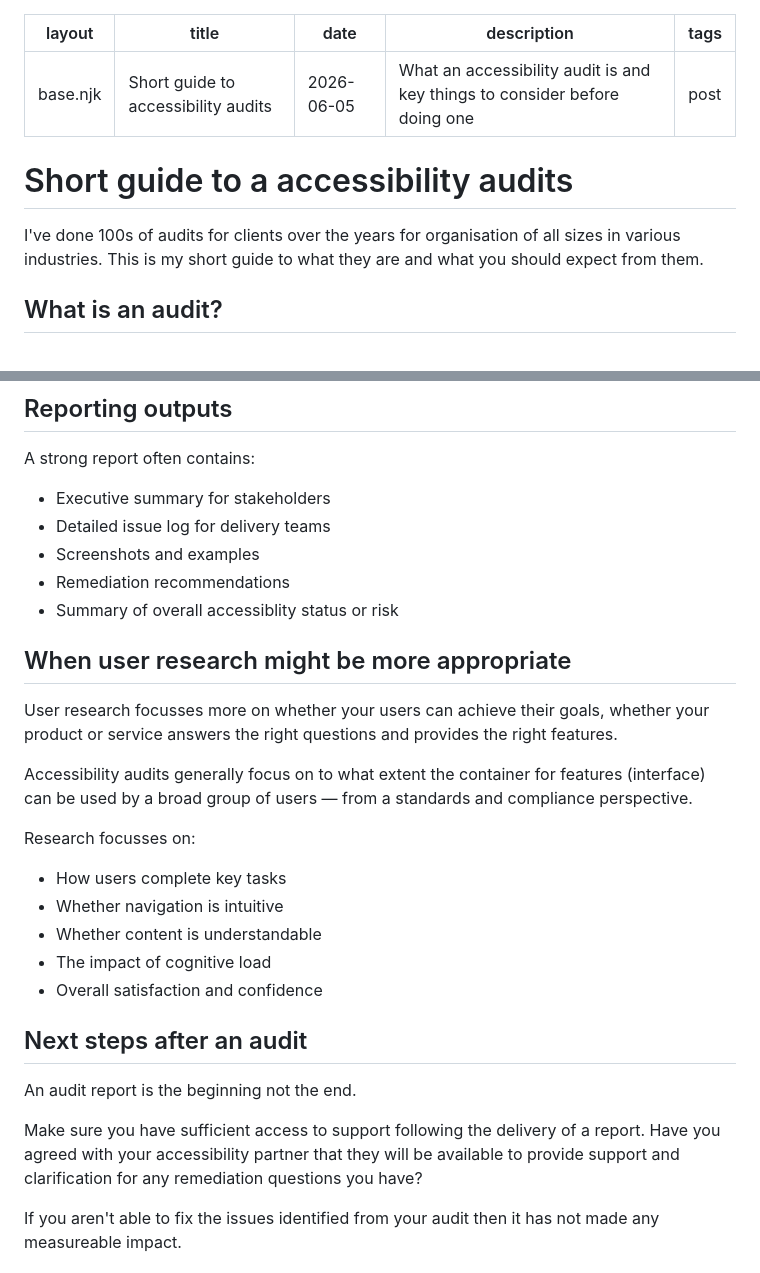
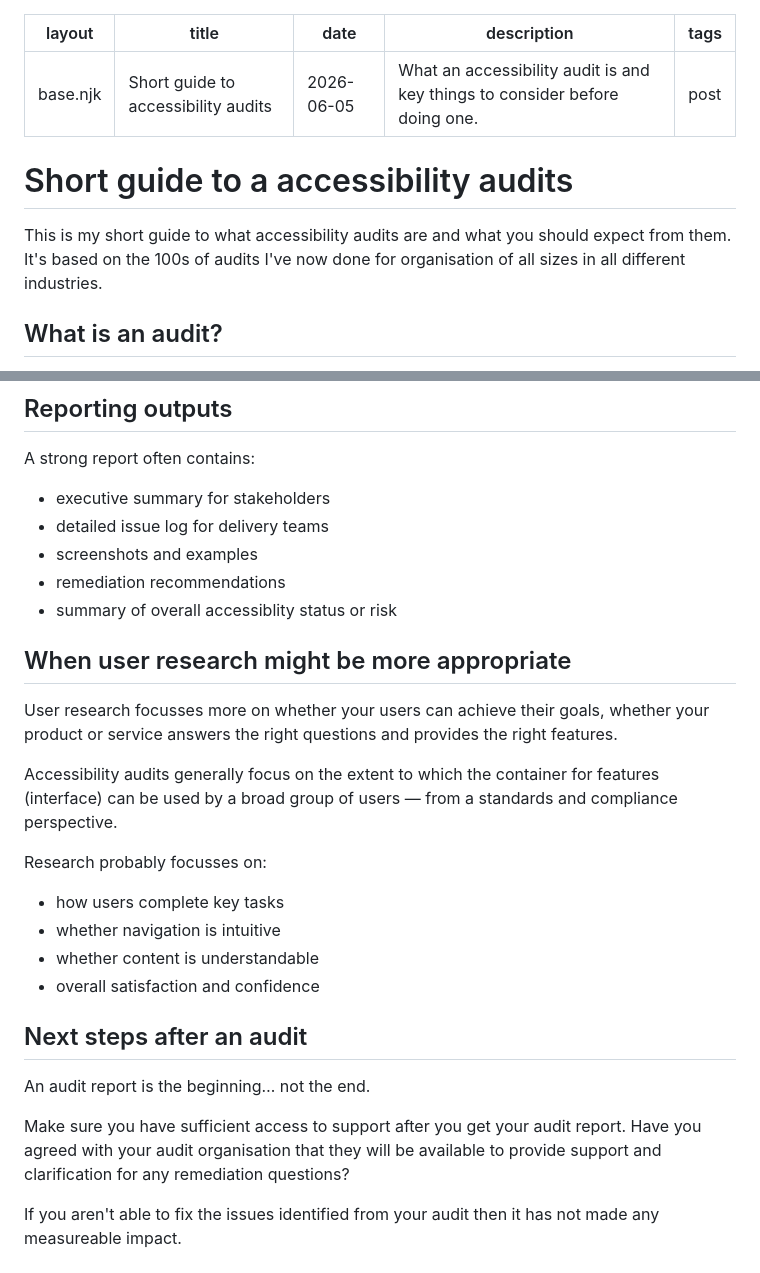
Before and after one commit to joelstrohmeier/website, a Markdown page: src/blog/guide-to-accessibility-audit.md, 2 parts joined by grey strips. Drawn GitHub-style.

```diff
--- a/src/blog/guide-to-accessibility-audit.md
+++ b/src/blog/guide-to-accessibility-audit.md
@@ -3,14 +3,14 @@
 layout: base.njk
 title: Short guide to accessibility audits
 date: 2026-06-05
-description: What an accessibility audit is and key things to consider before doing one
+description: What an accessibility audit is and key things to consider before doing one.
 tags: post
 
 ---
 
 # Short guide to a accessibility audits
 
-I've done 100s of audits for clients over the years for organisation of all sizes in various industries. This is my short guide to what they are and what you should expect from them.
+This is my short guide to what accessibility audits are and what you should expect from them. It's based on the 100s of audits I've now done for organisation of all sizes in all different industries.
 
 ## What is an audit?
 
@@ -86,31 +86,30 @@ If there are any transactional aspects to your website, have or can you, provide
 
 A strong report often contains:
 
-- Executive summary for stakeholders
-- Detailed issue log for delivery teams
-- Screenshots and examples
-- Remediation recommendations
-- Summary of overall accessiblity status or risk
+- executive summary for stakeholders
+- detailed issue log for delivery teams
+- screenshots and examples
+- remediation recommendations
+- summary of overall accessiblity status or risk
 
 ## When user research might be more appropriate
 
 User research focusses more on whether your users can achieve their goals, whether your product or service answers the right questions and provides the right features.
 
-Accessibility audits generally focus on to what extent the container for features (interface) can be used by a broad group of users &mdash; from a standards and compliance perspective.
+Accessibility audits generally focus on the extent to which the container for features (interface) can be used by a broad group of users &mdash; from a standards and compliance perspective.
 
-Research focusses on:
+Research probably focusses on:
 
-- How users complete key tasks
-- Whether navigation is intuitive
-- Whether content is understandable
-- The impact of cognitive load
-- Overall satisfaction and confidence
+- how users complete key tasks
+- whether navigation is intuitive
+- whether content is understandable
+- overall satisfaction and confidence
 
 ## Next steps after an audit
 
-An audit report is the beginning not the end.
+An audit report is the beginning&hellip; not the end.
 
-Make sure you have sufficient access to support following the delivery of a report. Have you agreed with your accessibility partner that they will be available to provide support and clarification for any remediation questions you have?
+Make sure you have sufficient access to support after you get your audit report. Have you agreed with your audit organisation that they will be available to provide support and clarification for any remediation questions?
 
 If you aren't able to fix the issues identified from your audit then it has not made any measureable impact.
 
```
Also changed, not shown: other parts of src/blog/guide-to-accessibility-audit.md (+16 -16 lines).
